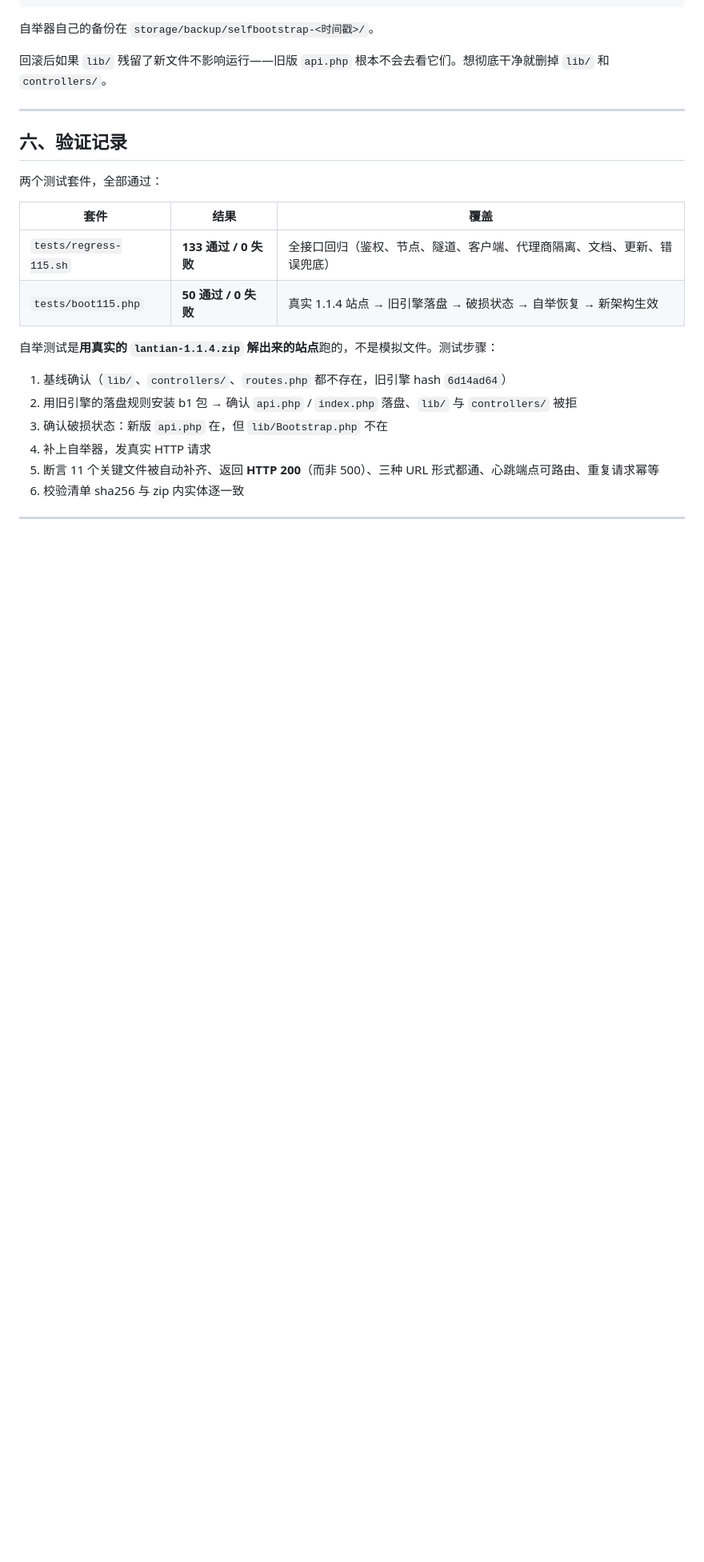
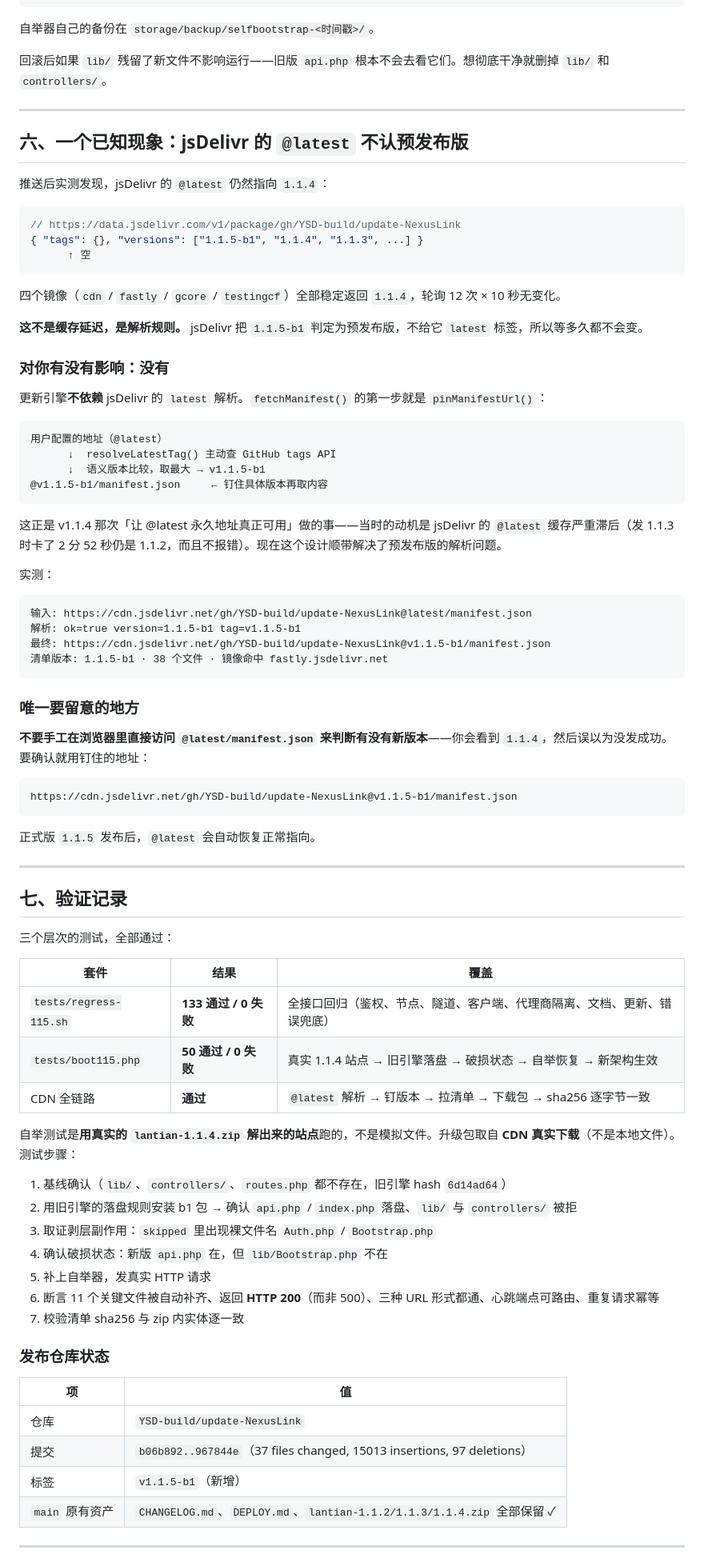
Before and after one commit to YSD-build/update-NexusLink, a Markdown page: 升级说明-1.1.5-b1.md, the part around one of its changes. Shown at 80% size. Drawn GitHub-style; blank space fills up the shorter version.

Commit message:
release v1.1.5-b1: 后端模块化拆分（lib/ + controllers/ + routes.php）+ 节点心跳修复 + 深空玻璃设计系统（12 视图 + 双主题）+ 升级自举器

````diff
--- a/升级说明-1.1.5-b1.md
+++ b/升级说明-1.1.5-b1.md
@@ -153,23 +153,82 @@ cp -r storage/backup/20260927-040012/. .
 
 ---
 
-## 六、验证记录
+## 六、一个已知现象：jsDelivr 的 `@latest` 不认预发布版
 
-两个测试套件，全部通过：
+推送后实测发现，jsDelivr 的 `@latest` 仍然指向 `1.1.4`：
+
+```json
+// https://data.jsdelivr.com/v1/package/gh/YSD-build/update-NexusLink
+{ "tags": {}, "versions": ["1.1.5-b1", "1.1.4", "1.1.3", ...] }
+      ↑ 空
+```
+
+四个镜像（`cdn` / `fastly` / `gcore` / `testingcf`）全部稳定返回 `1.1.4`，轮询 12 次 × 10 秒无变化。
+
+**这不是缓存延迟，是解析规则。** jsDelivr 把 `1.1.5-b1` 判定为预发布版，不给它 `latest` 标签，所以等多久都不会变。
+
+### 对你有没有影响：没有
+
+更新引擎**不依赖** jsDelivr 的 `latest` 解析。`fetchManifest()` 的第一步就是 `pinManifestUrl()`：
+
+```
+用户配置的地址（@latest）
+      ↓  resolveLatestTag() 主动查 GitHub tags API
+      ↓  语义版本比较，取最大 → v1.1.5-b1
+@v1.1.5-b1/manifest.json     ← 钉住具体版本再取内容
+```
+
+这正是 v1.1.4 那次「让 @latest 永久地址真正可用」做的事——当时的动机是 jsDelivr 的 `@latest` 缓存严重滞后（发 1.1.3 时卡了 2 分 52 秒仍是 1.1.2，而且不报错）。现在这个设计顺带解决了预发布版的解析问题。
+
+实测：
+
+```
+输入: https://cdn.jsdelivr.net/gh/YSD-build/update-NexusLink@latest/manifest.json
+解析: ok=true version=1.1.5-b1 tag=v1.1.5-b1
+最终: https://cdn.jsdelivr.net/gh/YSD-build/update-NexusLink@v1.1.5-b1/manifest.json
+清单版本: 1.1.5-b1 · 38 个文件 · 镜像命中 fastly.jsdelivr.net
+```
+
+### 唯一要留意的地方
+
+**不要手工在浏览器里直接访问 `@latest/manifest.json` 来判断有没有新版本**——你会看到 `1.1.4`，然后误以为没发成功。要确认就用钉住的地址：
+
+```
+https://cdn.jsdelivr.net/gh/YSD-build/update-NexusLink@v1.1.5-b1/manifest.json
+```
+
+正式版 `1.1.5` 发布后，`@latest` 会自动恢复正常指向。
+
+---
+
+## 七、验证记录
+
+三个层次的测试，全部通过：
 
 | 套件 | 结果 | 覆盖 |
 |---|---|---|
 | `tests/regress-115.sh` | **133 通过 / 0 失败** | 全接口回归（鉴权、节点、隧道、客户端、代理商隔离、文档、更新、错误兜底） |
 | `tests/boot115.php` | **50 通过 / 0 失败** | 真实 1.1.4 站点 → 旧引擎落盘 → 破损状态 → 自举恢复 → 新架构生效 |
+| CDN 全链路 | **通过** | `@latest` 解析 → 钉版本 → 拉清单 → 下载包 → sha256 逐字节一致 |
 
-自举测试是**用真实的 `lantian-1.1.4.zip` 解出来的站点**跑的，不是模拟文件。测试步骤：
+自举测试是**用真实的 `lantian-1.1.4.zip` 解出来的站点**跑的，不是模拟文件。升级包取自 **CDN 真实下载**（不是本地文件）。测试步骤：
 
 1. 基线确认（`lib/`、`controllers/`、`routes.php` 都不存在，旧引擎 hash `6d14ad64`）
 2. 用旧引擎的落盘规则安装 b1 包 → 确认 `api.php` / `index.php` 落盘、`lib/` 与 `controllers/` 被拒
-3. 确认破损状态：新版 `api.php` 在，但 `lib/Bootstrap.php` 不在
-4. 补上自举器，发真实 HTTP 请求
-5. 断言 11 个关键文件被自动补齐、返回 **HTTP 200**（而非 500）、三种 URL 形式都通、心跳端点可路由、重复请求幂等
-6. 校验清单 sha256 与 zip 内实体逐一致
+3. 取证剥层副作用：`skipped` 里出现裸文件名 `Auth.php` / `Bootstrap.php`
+4. 确认破损状态：新版 `api.php` 在，但 `lib/Bootstrap.php` 不在
+5. 补上自举器，发真实 HTTP 请求
+6. 断言 11 个关键文件被自动补齐、返回 **HTTP 200**（而非 500）、三种 URL 形式都通、心跳端点可路由、重复请求幂等
+7. 校验清单 sha256 与 zip 内实体逐一致
+
+### 发布仓库状态
+
+| 项 | 值 |
+|---|---|
+| 仓库 | `YSD-build/update-NexusLink` |
+| 提交 | `b06b892..967844e`（37 files changed, 15013 insertions, 97 deletions） |
+| 标签 | `v1.1.5-b1`（新增） |
+| `main` 原有资产 | `CHANGELOG.md`、`DEPLOY.md`、`lantian-1.1.2/1.1.3/1.1.4.zip` 全部保留 ✓ |
 
 ---
 
````
Also changed, not shown: other parts of 升级说明-1.1.5-b1.md (+1 -1 lines).
